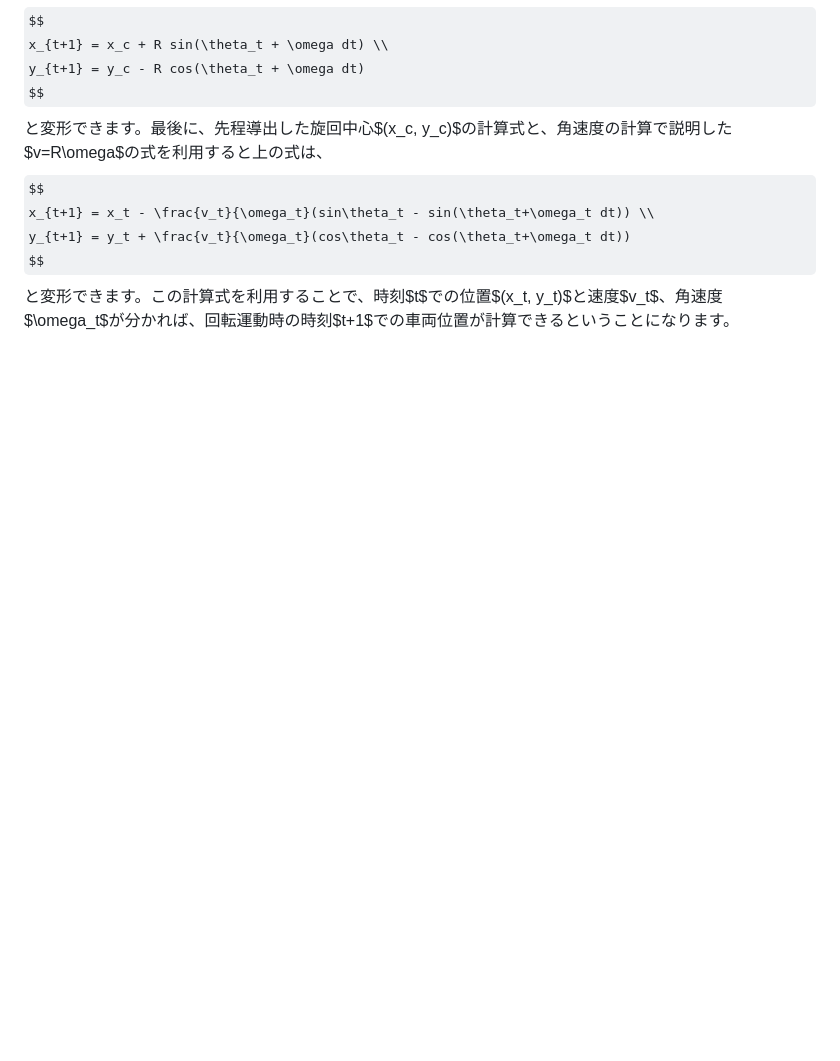
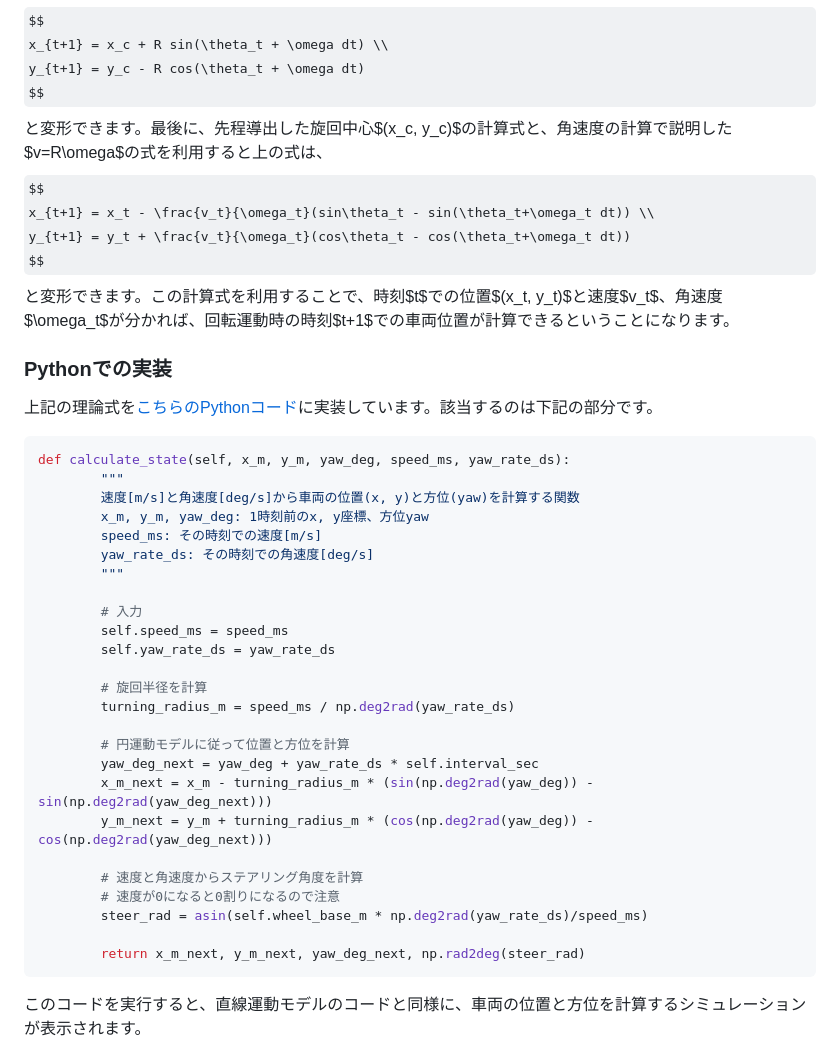
Before and after one commit to ShisatoYano/AutonomousVehicleControlBeginnersGuide, a Markdown page: motion_model/motion_model.md, the part around one of its changes. Drawn GitHub-style; some formulas as TeX source; blank space fills up the shorter version.

````diff
--- a/motion_model/motion_model.md
+++ b/motion_model/motion_model.md
@@ -194,3 +194,34 @@ y_{t+1} = y_t + \frac{v_t}{\omega_t}(cos\theta_t - cos(\theta_t+\omega_t dt))
 $$
 と変形できます。この計算式を利用することで、時刻$t$での位置$(x_t, y_t)$と速度$v_t$、角速度$\omega_t$が分かれば、回転運動時の時刻$t+1$での車両位置が計算できるということになります。
 
+### Pythonでの実装
+上記の理論式を[こちらのPythonコード](/motion_model/circular_motion/circular_motion_model.py)に実装しています。該当するのは下記の部分です。
+```python
+def calculate_state(self, x_m, y_m, yaw_deg, speed_ms, yaw_rate_ds):
+        """
+        速度[m/s]と角速度[deg/s]から車両の位置(x, y)と方位(yaw)を計算する関数
+        x_m, y_m, yaw_deg: 1時刻前のx, y座標、方位yaw
+        speed_ms: その時刻での速度[m/s]
+        yaw_rate_ds: その時刻での角速度[deg/s]
+        """
+
+        # 入力
+        self.speed_ms = speed_ms
+        self.yaw_rate_ds = yaw_rate_ds
+
+        # 旋回半径を計算
+        turning_radius_m = speed_ms / np.deg2rad(yaw_rate_ds)
+
+        # 円運動モデルに従って位置と方位を計算
+        yaw_deg_next = yaw_deg + yaw_rate_ds * self.interval_sec
+        x_m_next = x_m - turning_radius_m * (sin(np.deg2rad(yaw_deg)) - sin(np.deg2rad(yaw_deg_next)))
+        y_m_next = y_m + turning_radius_m * (cos(np.deg2rad(yaw_deg)) - cos(np.deg2rad(yaw_deg_next)))
+
+        # 速度と角速度からステアリング角度を計算
+        # 速度が0になると0割りになるので注意
+        steer_rad = asin(self.wheel_base_m * np.deg2rad(yaw_rate_ds)/speed_ms)
+
+        return x_m_next, y_m_next, yaw_deg_next, np.rad2deg(steer_rad)
+```
+このコードを実行すると、直線運動モデルのコードと同様に、車両の位置と方位を計算するシミュレーションが表示されます。
+
````
Also changed, not shown: other parts of motion_model/motion_model.md (+7 -0 lines), images/compare_linear_circular_dt500ms.png (added), images/compare_linear_circular_dt50ms.png (added).
